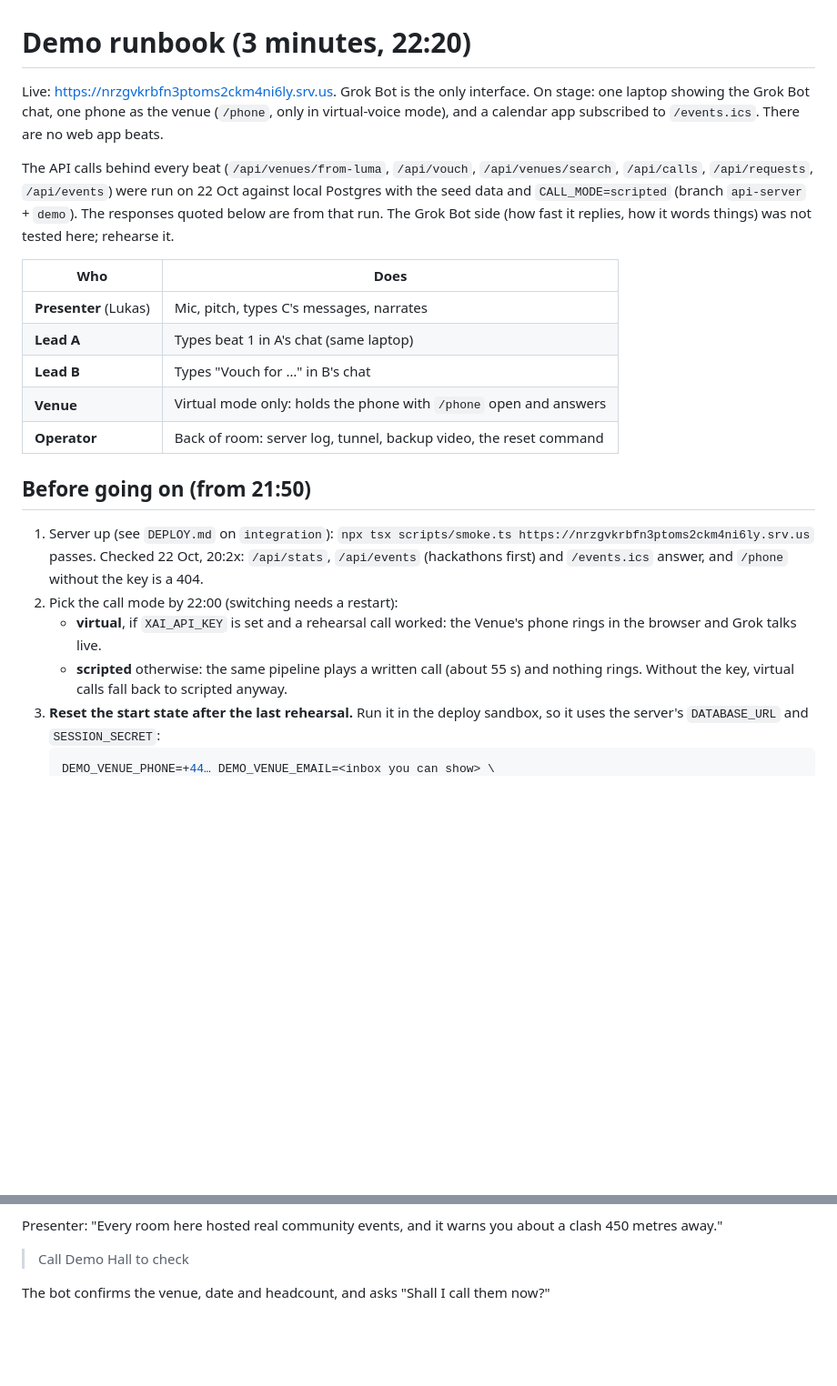
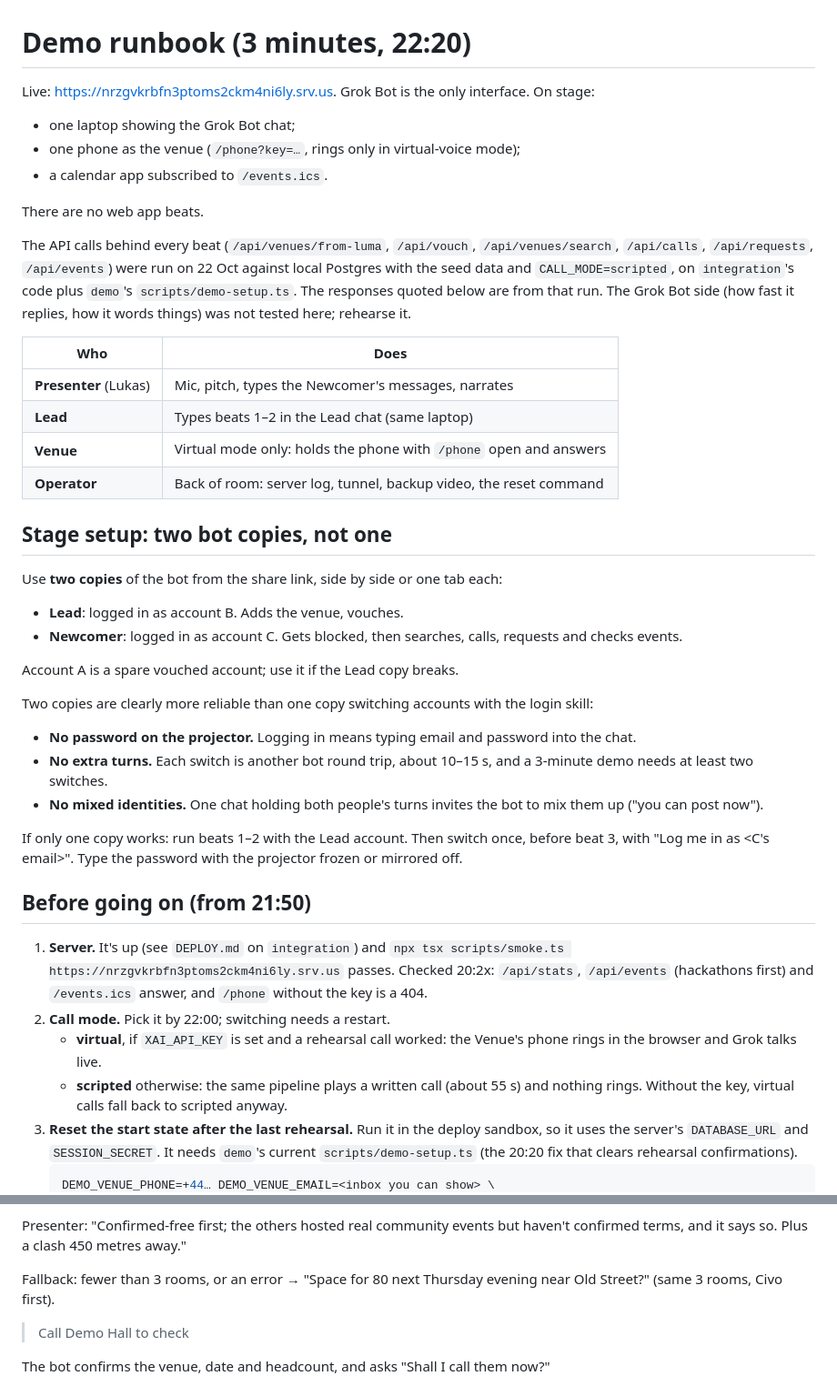
Before and after one commit to lukaschudy/grokbothack, a Markdown page: docs/demo.md, 2 parts joined by grey strips. Shown at 91% size. GitHub-like rendering; blank space fills up the shorter version.

````diff
--- a/docs/demo.md
+++ b/docs/demo.md
@@ -1,23 +1,42 @@
 # Demo runbook (3 minutes, 22:20)
 
-Live: https://nrzgvkrbfn3ptoms2ckm4ni6ly.srv.us. Grok Bot is the only interface. On stage: one laptop showing the Grok Bot chat, one phone as the venue (`/phone`, only in virtual-voice mode), and a calendar app subscribed to `/events.ics`. There are no web app beats.
+Live: https://nrzgvkrbfn3ptoms2ckm4ni6ly.srv.us. Grok Bot is the only interface. On stage:
+- one laptop showing the Grok Bot chat;
+- one phone as the venue (`/phone?key=…`, rings only in virtual-voice mode);
+- a calendar app subscribed to `/events.ics`.
 
-The API calls behind every beat (`/api/venues/from-luma`, `/api/vouch`, `/api/venues/search`, `/api/calls`, `/api/requests`, `/api/events`) were run on 22 Oct against local Postgres with the seed data and `CALL_MODE=scripted` (branch `api-server` + `demo`). The responses quoted below are from that run. The Grok Bot side (how fast it replies, how it words things) was not tested here; rehearse it.
+There are no web app beats.
+
+The API calls behind every beat (`/api/venues/from-luma`, `/api/vouch`, `/api/venues/search`, `/api/calls`, `/api/requests`, `/api/events`) were run on 22 Oct against local Postgres with the seed data and `CALL_MODE=scripted`, on `integration`'s code plus `demo`'s `scripts/demo-setup.ts`. The responses quoted below are from that run. The Grok Bot side (how fast it replies, how it words things) was not tested here; rehearse it.
 
 | Who | Does |
 |---|---|
-| **Presenter** (Lukas) | Mic, pitch, types C's messages, narrates |
-| **Lead A** | Types beat 1 in A's chat (same laptop) |
-| **Lead B** | Types "Vouch for …" in B's chat |
+| **Presenter** (Lukas) | Mic, pitch, types the Newcomer's messages, narrates |
+| **Lead** | Types beats 1–2 in the Lead chat (same laptop) |
 | **Venue** | Virtual mode only: holds the phone with `/phone` open and answers |
 | **Operator** | Back of room: server log, tunnel, backup video, the reset command |
 
+## Stage setup: two bot copies, not one
+
+Use **two copies** of the bot from the share link, side by side or one tab each:
+- **Lead**: logged in as account B. Adds the venue, vouches.
+- **Newcomer**: logged in as account C. Gets blocked, then searches, calls, requests and checks events.
+
+Account A is a spare vouched account; use it if the Lead copy breaks.
+
+Two copies are clearly more reliable than one copy switching accounts with the login skill:
+- **No password on the projector.** Logging in means typing email and password into the chat.
+- **No extra turns.** Each switch is another bot round trip, about 10–15 s, and a 3-minute demo needs at least two switches.
+- **No mixed identities.** One chat holding both people's turns invites the bot to mix them up ("you can post now").
+
+If only one copy works: run beats 1–2 with the Lead account. Then switch once, before beat 3, with "Log me in as <C's email>". Type the password with the projector frozen or mirrored off.
+
 ## Before going on (from 21:50)
 
-1. Server up (see `DEPLOY.md` on `integration`): `npx tsx scripts/smoke.ts https://nrzgvkrbfn3ptoms2ckm4ni6ly.srv.us` passes. Checked 22 Oct, 20:2x: `/api/stats`, `/api/events` (hackathons first) and `/events.ics` answer, and `/phone` without the key is a 404.
-2. Pick the call mode by 22:00 (switching needs a restart):
+1. **Server.** It's up (see `DEPLOY.md` on `integration`) and `npx tsx scripts/smoke.ts https://nrzgvkrbfn3ptoms2ckm4ni6ly.srv.us` passes. Checked 20:2x: `/api/stats`, `/api/events` (hackathons first) and `/events.ics` answer, and `/phone` without the key is a 404.
+2. **Call mode.** Pick it by 22:00; switching needs a restart.
    - **virtual**, if `XAI_API_KEY` is set and a rehearsal call worked: the Venue's phone rings in the browser and Grok talks live.
    - **scripted** otherwise: the same pipeline plays a written call (about 55 s) and nothing rings. Without the key, virtual calls fall back to scripted anyway.
-3. **Reset the start state after the last rehearsal.** Run it in the deploy sandbox, so it uses the server's `DATABASE_URL` and `SESSION_SECRET`:
+3. **Reset the start state after the last rehearsal.** Run it in the deploy sandbox, so it uses the server's `DATABASE_URL` and `SESSION_SECRET`. It needs `demo`'s current `scripts/demo-setup.ts` (the 20:20 fix that clears rehearsal confirmations).
    ```sh
    DEMO_VENUE_PHONE=+44… DEMO_VENUE_EMAIL=<inbox you can show> \
@@ -91,6 +112,8 @@ The bot should say back "Thu 29 Oct, 18:30–21:30" (that's after the clocks go
 - ⚠️ "Same evening: Is AI making us less creative?: An Oxford-style debate (126 going) at Granola, 468 m away."
 
-Presenter: "Every room here hosted real community events, and it warns you about a clash 450 metres away."
+Presenter: "Confirmed-free first; the others hosted real community events but haven't confirmed terms, and it says so. Plus a clash 450 metres away."
+
+Fallback: fewer than 3 rooms, or an error → "Space for 80 next Thursday evening near Old Street?" (same 3 rooms, Civo first).
 
 > Call Demo Hall to check
 
````
Also changed, not shown: other parts of docs/demo.md (+37 -29 lines), docs/judges.md (+1 -1 lines).
